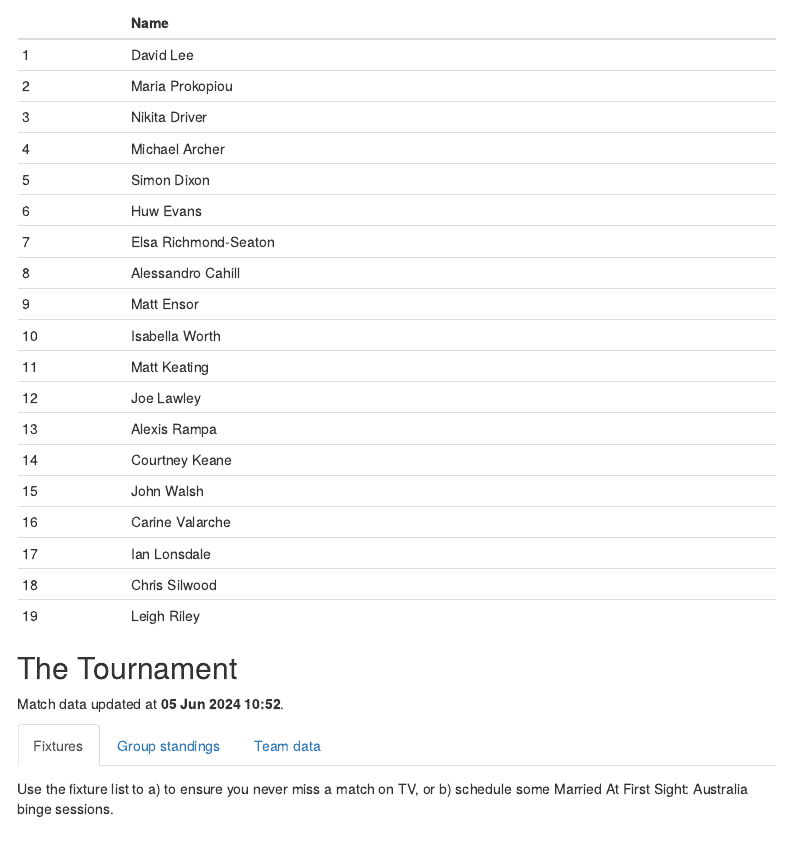
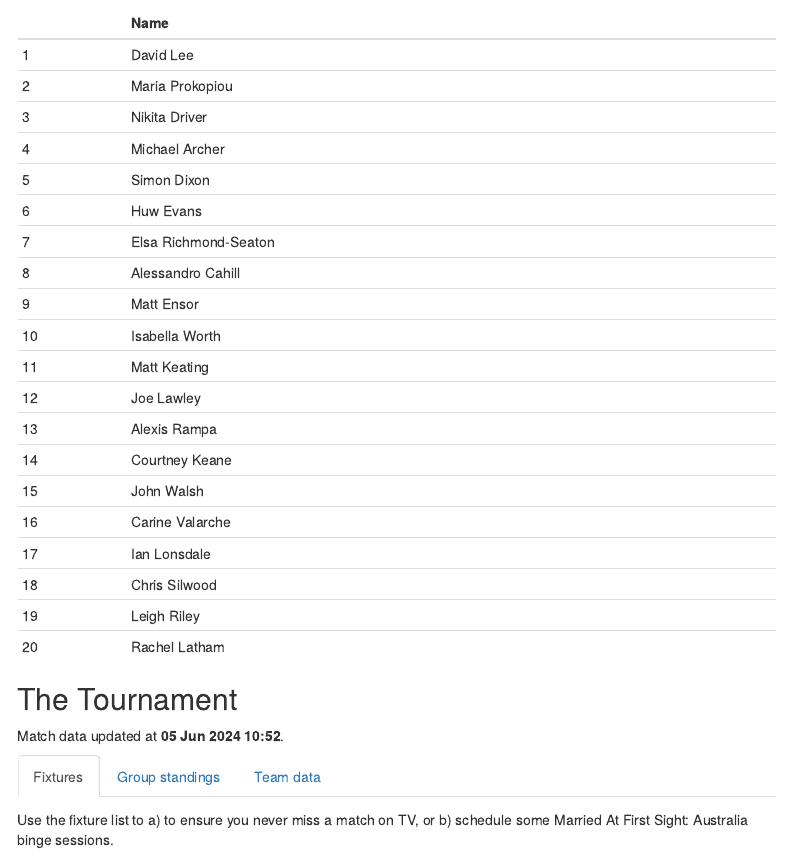
Before and after one commit to lee269/euro2024, an R Markdown document (R/sweep.Rmd): the page in a window 1100 px wide, from 460 px down. Rendered offline with R 4.5, knitr and Pandoc, with nearby package versions; code that draws random numbers runs with fixed seeds of ours; some code elsewhere in the file could not run offline; menus at the side of the page are left out.

Commit message:
Added Rach

```diff
--- a/R/sweep.Rmd
+++ b/R/sweep.Rmd
@@ -135,7 +135,7 @@ names <- c("David Lee", "Maria Prokopiou", "Nikita Driver", "Michael Archer",
             "Simon Dixon", "Huw Evans", "Elsa Richmond-Seaton", "Alessandro Cahill",
             "Matt Ensor", "Isabella Worth", "Matt Keating", "Joe Lawley",
            "Alexis Rampa", "Courtney Keane", "John Walsh", "Carine Valarche",
-           "Ian Lonsdale", "Chris Silwood", "Leigh Riley")
+           "Ian Lonsdale", "Chris Silwood", "Leigh Riley", "Rachel Latham")
 
 knitr::kable(tibble(Name = names), row.names = TRUE)
 
```
Also changed, not shown: 1 other file.
